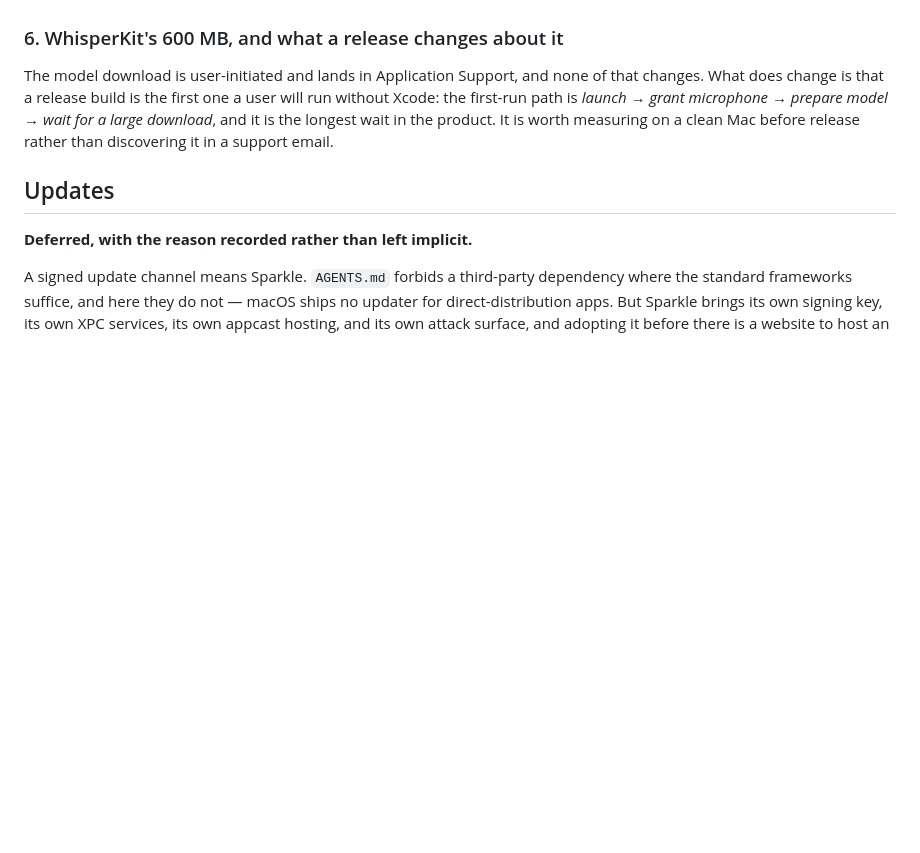
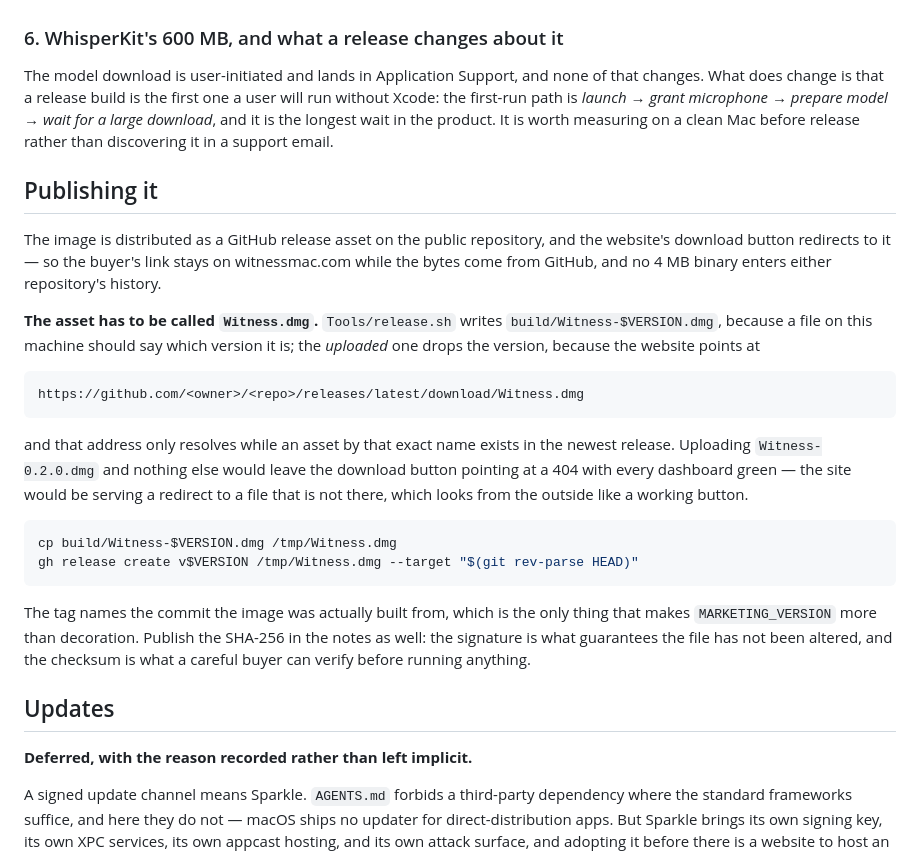
Before and after one commit to igskak/localdictation, a Markdown page: docs/PHASE_6_RELEASE.md, the part around the change. Drawn GitHub-style; blank space fills up the shorter version.

Commit message:
Write down the file name the download button depends on
The website redirects to `releases/latest/download/Witness.dmg`, so that
address resolves only while an asset by exactly that name exists in the newest
release. `Tools/release.sh` writes `Witness-$VERSION.dmg` on purpose -- a file
on a disk should say which version it is -- so the two names differ, and the
next person cutting a release has no way to know that from either of them.

Getting it wrong fails in the worst shape available: the button still
redirects, GitHub answers 404, and every dashboard stays green.

Co-Authored-By: Claude Opus 5 <noreply@anthropic.com>

````diff
--- a/docs/PHASE_6_RELEASE.md
+++ b/docs/PHASE_6_RELEASE.md
@@ -171,6 +171,39 @@ prepare model → wait for a large download*, and it is the longest wait in the
 product. It is worth measuring on a clean Mac before release rather than
 discovering it in a support email.
 
+## Publishing it
+
+The image is distributed as a GitHub release asset on the public repository,
+and the website's download button redirects to it — so the buyer's link stays
+on witnessmac.com while the bytes come from GitHub, and no 4 MB binary enters
+either repository's history.
+
+**The asset has to be called `Witness.dmg`.** `Tools/release.sh` writes
+`build/Witness-$VERSION.dmg`, because a file on this machine should say which
+version it is; the *uploaded* one drops the version, because the website points
+at
+
+```
+https://github.com/<owner>/<repo>/releases/latest/download/Witness.dmg
+```
+
+and that address only resolves while an asset by that exact name exists in the
+newest release. Uploading `Witness-0.2.0.dmg` and nothing else would leave the
+download button pointing at a 404 with every dashboard green — the site would
+be serving a redirect to a file that is not there, which looks from the outside
+like a working button.
+
+```sh
+cp build/Witness-$VERSION.dmg /tmp/Witness.dmg
+gh release create v$VERSION /tmp/Witness.dmg --target "$(git rev-parse HEAD)"
+```
+
+The tag names the commit the image was actually built from, which is the only
+thing that makes `MARKETING_VERSION` more than decoration. Publish the SHA-256
+in the notes as well: the signature is what guarantees the file has not been
+altered, and the checksum is what a careful buyer can verify before running
+anything.
+
 ## Updates
 
 **Deferred, with the reason recorded rather than left implicit.**
````
